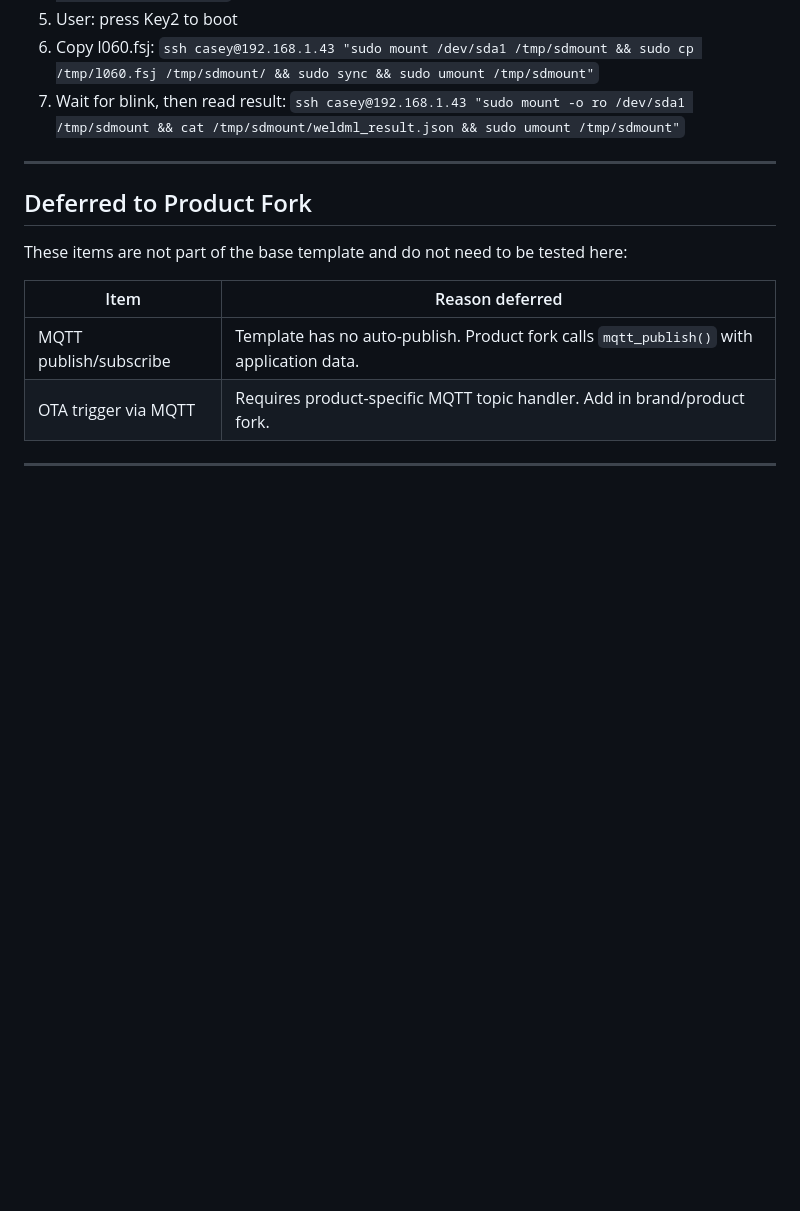
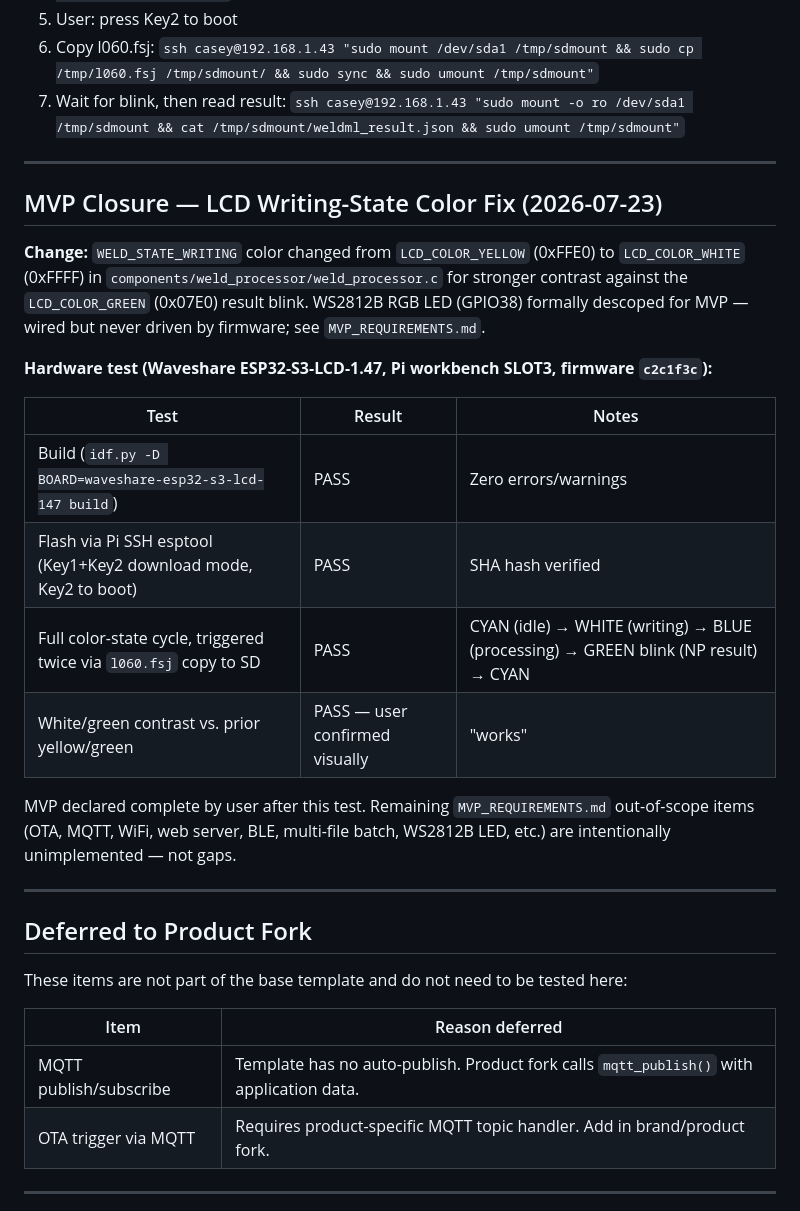
Before and after one commit to l8fordinner/weldml-esp32, a Markdown page: NOTES.md, the part around the change. GitHub-like rendering; blank space fills up the shorter version.

Commit message:
NOTES: record hardware test for LCD writing-color fix and LED descope

```diff
--- a/NOTES.md
+++ b/NOTES.md
@@ -223,6 +223,28 @@ The speedup was lower than the theoretical ~77× ops reduction because:
 
 ---
 
+## MVP Closure — LCD Writing-State Color Fix (2026-07-23)
+
+**Change:** `WELD_STATE_WRITING` color changed from `LCD_COLOR_YELLOW` (0xFFE0) to
+`LCD_COLOR_WHITE` (0xFFFF) in `components/weld_processor/weld_processor.c` for stronger
+contrast against the `LCD_COLOR_GREEN` (0x07E0) result blink. WS2812B RGB LED (GPIO38)
+formally descoped for MVP — wired but never driven by firmware; see `MVP_REQUIREMENTS.md`.
+
+**Hardware test (Waveshare ESP32-S3-LCD-1.47, Pi workbench SLOT3, firmware `c2c1f3c`):**
+
+| Test | Result | Notes |
+|------|--------|-------|
+| Build (`idf.py -D BOARD=waveshare-esp32-s3-lcd-147 build`) | PASS | Zero errors/warnings |
+| Flash via Pi SSH esptool (Key1+Key2 download mode, Key2 to boot) | PASS | SHA hash verified |
+| Full color-state cycle, triggered twice via `l060.fsj` copy to SD | PASS | CYAN (idle) → WHITE (writing) → BLUE (processing) → GREEN blink (NP result) → CYAN |
+| White/green contrast vs. prior yellow/green | PASS — user confirmed visually | "works" |
+
+MVP declared complete by user after this test. Remaining `MVP_REQUIREMENTS.md` out-of-scope
+items (OTA, MQTT, WiFi, web server, BLE, multi-file batch, WS2812B LED, etc.) are
+intentionally unimplemented — not gaps.
+
+---
+
 ## Deferred to Product Fork
 
 These items are not part of the base template and do not need to be tested here:
```
